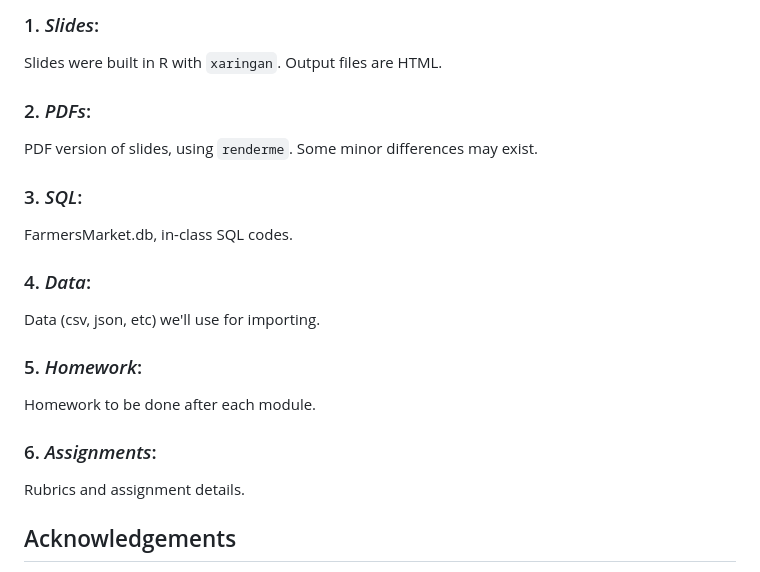
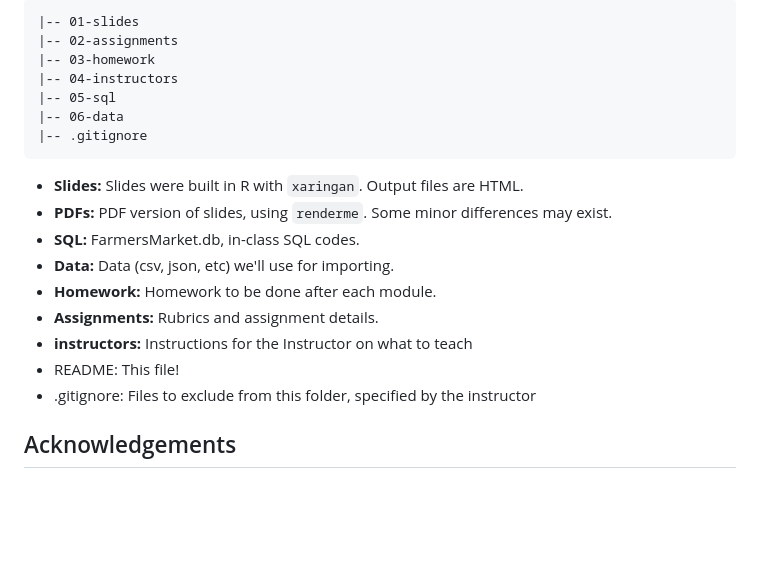
Before and after one commit to UofT-DSI/sql, a Markdown page: README.md, the part around one of its changes. GitHub-like rendering; blank space fills up the shorter version.

````diff
--- a/README.md
+++ b/README.md
@@ -84,21 +114,23 @@ Below are the folders contained in this repo with a description of what they con
 
-### 1. *Slides*:
-Slides were built in R with `xaringan`. Output files are HTML.
+```markdown
+|-- 01-slides
+|-- 02-assignments
+|-- 03-homework
+|-- 04-instructors
+|-- 05-sql
+|-- 06-data
+|-- .gitignore
+```
 
-### 2. *PDFs*:
-PDF version of slides, using `renderme`. Some minor differences may exist.
-
-### 3. *SQL*:
-FarmersMarket.db, in-class SQL codes.
-
-### 4. *Data*:
-Data (csv, json, etc) we'll use for importing.
-
-### 5. *Homework*:
-Homework to be done after each module.
-
-### 6. *Assignments*:
-Rubrics and assignment details.
+* **Slides:** Slides were built in R with `xaringan`. Output files are HTML.
+* **PDFs:** PDF version of slides, using `renderme`. Some minor differences may exist.
+* **SQL:** FarmersMarket.db, in-class SQL codes.
+* **Data:** Data (csv, json, etc) we'll use for importing.
+* **Homework:** Homework to be done after each module.
+* **Assignments:** Rubrics and assignment details.
+* **instructors:** Instructions for the Instructor on what to teach
+* README: This file!
+* .gitignore: Files to exclude from this folder, specified by the instructor
 
 ## Acknowledgements
 
````
Also changed, not shown: other parts of README.md (+62 -32 lines), 04-instructors/README.md (added, +59 -0 lines), Steps to ask for help.png (added).
